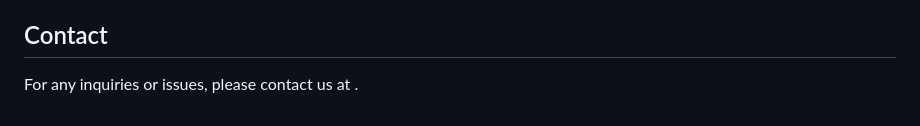
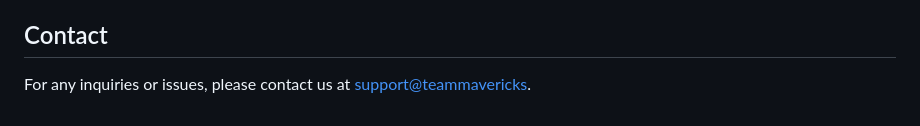
Before and after one commit to KIshantS2525/e-office, a Markdown page: README.md, the part around the change. GitHub-like rendering.

```diff
--- a/README.md
+++ b/README.md
@@ -75,7 +75,7 @@
 
 <h2>Contact</h2>
         <p>
-            For any inquiries or issues, please contact us at <a href="priyanshigupta1701@gmail.com"></a>.
+            For any inquiries or issues, please contact us at <a href="priyanshigupta1701@gmail.com">support@teammavericks</a>.
         </p>
 
 </div>
```
